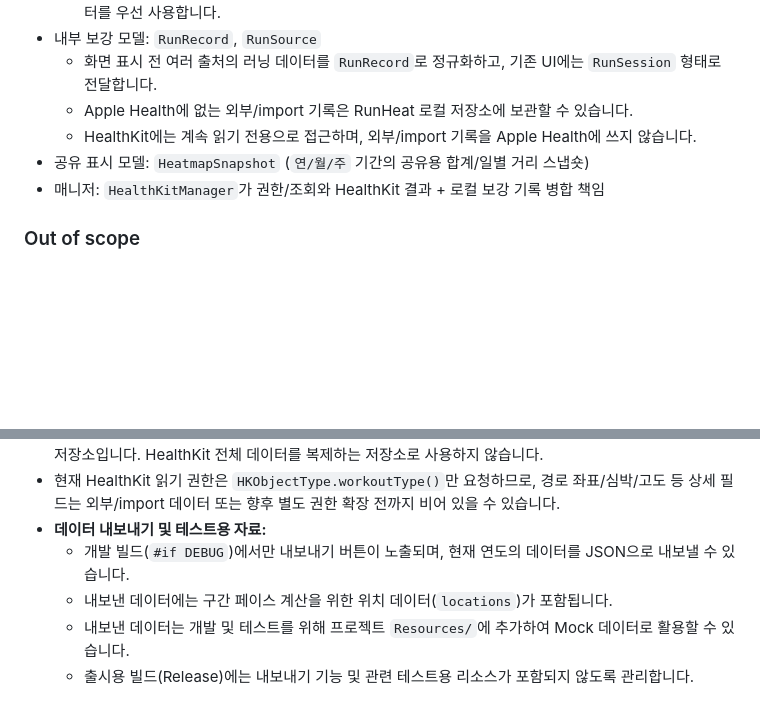
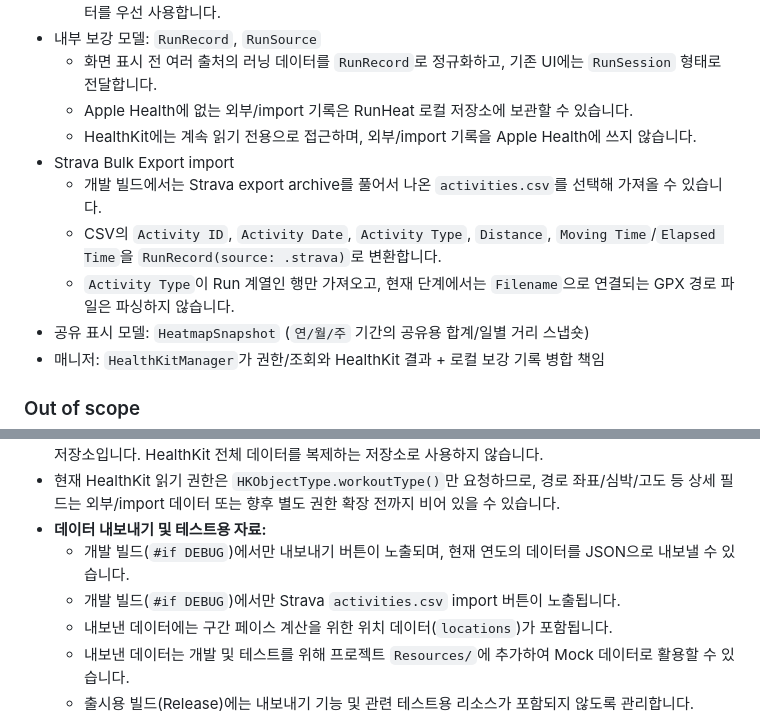
Before and after one commit to dseop/runheat, a Markdown page: requirements.md, 2 parts joined by grey strips. Rendered like a GitHub page; blank space fills up the shorter version.

Commit message:
Strava 벌크 내보내기 가져오기 추가

```diff
--- a/requirements.md
+++ b/requirements.md
@@ -81,6 +81,10 @@
   - 화면 표시 전 여러 출처의 러닝 데이터를 `RunRecord`로 정규화하고, 기존 UI에는 `RunSession` 형태로 전달합니다.
   - Apple Health에 없는 외부/import 기록은 RunHeat 로컬 저장소에 보관할 수 있습니다.
   - HealthKit에는 계속 읽기 전용으로 접근하며, 외부/import 기록을 Apple Health에 쓰지 않습니다.
+- Strava Bulk Export import
+  - 개발 빌드에서는 Strava export archive를 풀어서 나온 `activities.csv`를 선택해 가져올 수 있습니다.
+  - CSV의 `Activity ID`, `Activity Date`, `Activity Type`, `Distance`, `Moving Time`/`Elapsed Time`을 `RunRecord(source: .strava)`로 변환합니다.
+  - `Activity Type`이 Run 계열인 행만 가져오고, 현재 단계에서는 `Filename`으로 연결되는 GPX 경로 파일은 파싱하지 않습니다.
 - 공유 표시 모델: `HeatmapSnapshot` (`연/월/주` 기간의 공유용 합계/일별 거리 스냅숏)
 - 매니저: `HealthKitManager`가 권한/조회와 HealthKit 결과 + 로컬 보강 기록 병합 책임
 
@@ -99,6 +103,7 @@
 - 현재 HealthKit 읽기 권한은 `HKObjectType.workoutType()`만 요청하므로, 경로 좌표/심박/고도 등 상세 필드는 외부/import 데이터 또는 향후 별도 권한 확장 전까지 비어 있을 수 있습니다.
 - **데이터 내보내기 및 테스트용 자료:**
   - 개발 빌드(`#if DEBUG`)에서만 내보내기 버튼이 노출되며, 현재 연도의 데이터를 JSON으로 내보낼 수 있습니다.
+  - 개발 빌드(`#if DEBUG`)에서만 Strava `activities.csv` import 버튼이 노출됩니다.
   - 내보낸 데이터에는 구간 페이스 계산을 위한 위치 데이터(`locations`)가 포함됩니다.
   - 내보낸 데이터는 개발 및 테스트를 위해 프로젝트 `Resources/`에 추가하여 Mock 데이터로 활용할 수 있습니다.
   - 출시용 빌드(Release)에는 내보내기 기능 및 관련 테스트용 리소스가 포함되지 않도록 관리합니다.
```
Also changed, not shown: development.md (+5 -0 lines).
